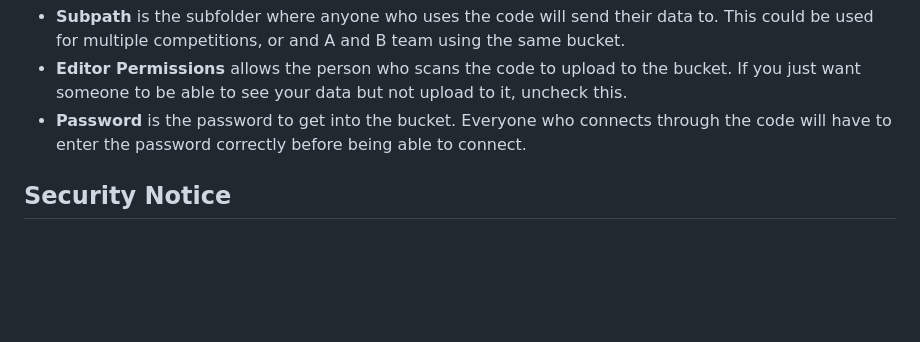
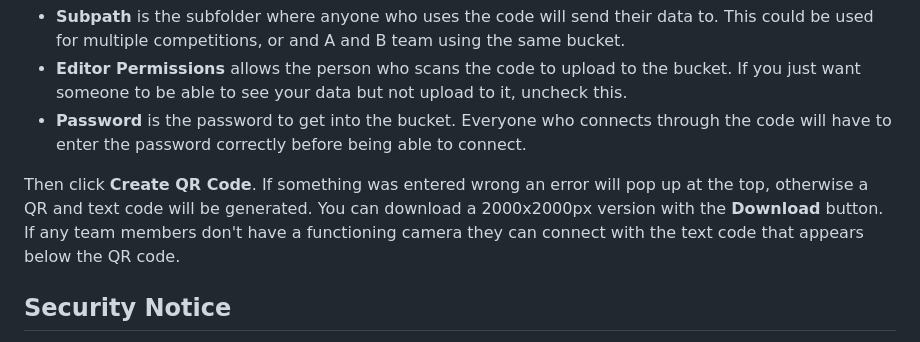
Before and after one commit to iBrushC/4829TigerScout, a Markdown page: README.md, the part around the change. GitHub-like rendering; blank space fills up the shorter version.

```diff
--- a/README.md
+++ b/README.md
@@ -64,5 +64,7 @@ const firebaseConfig = {
 - **Editor Permissions** allows the person who scans the code to upload to the bucket. If you just want someone to be able to see your data but not upload to it, uncheck this.
 - **Password** is the password to get into the bucket. Everyone who connects through the code will have to enter the password correctly before being able to connect.
 
+Then click **Create QR Code**. If something was entered wrong an error will pop up at the top, otherwise a QR and text code will be generated. You can download a 2000x2000px version with the **Download** button. If any team members don't have a functioning camera they can connect with the text code that appears below the QR code.
+
 ## Security Notice
 While measures have been put in place to ensure that unwanted users cannot access edit data, I am far from a professional in cybersecurity and cannot guarantee security. To ensure that unwanted users don't have edit access to your data, do not share your bucket password with anyone you don't know and trust. If you wish to share data with someone you don't know, give them a code where they are only given viewer permissions (as seen in *Making a Bucket*) and enter the password for them.
```
